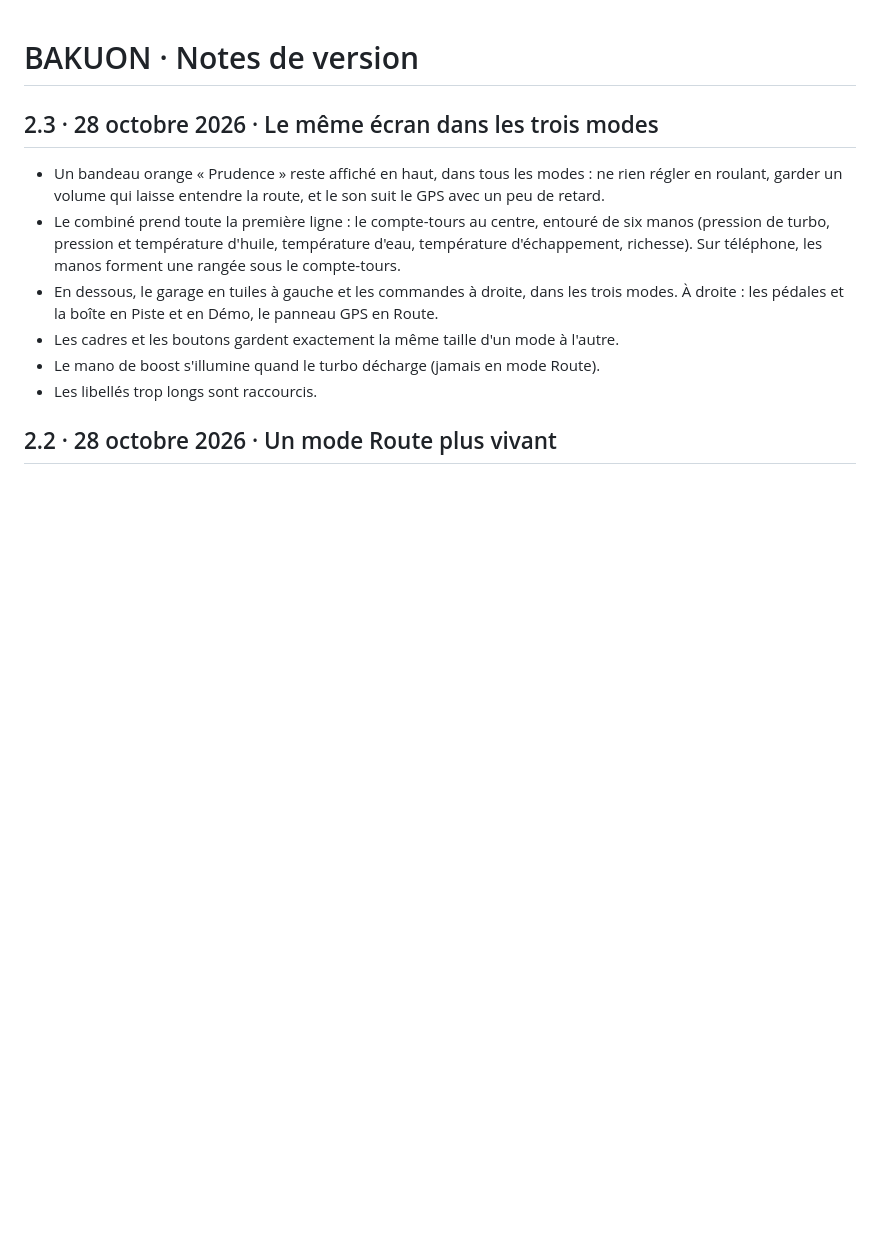
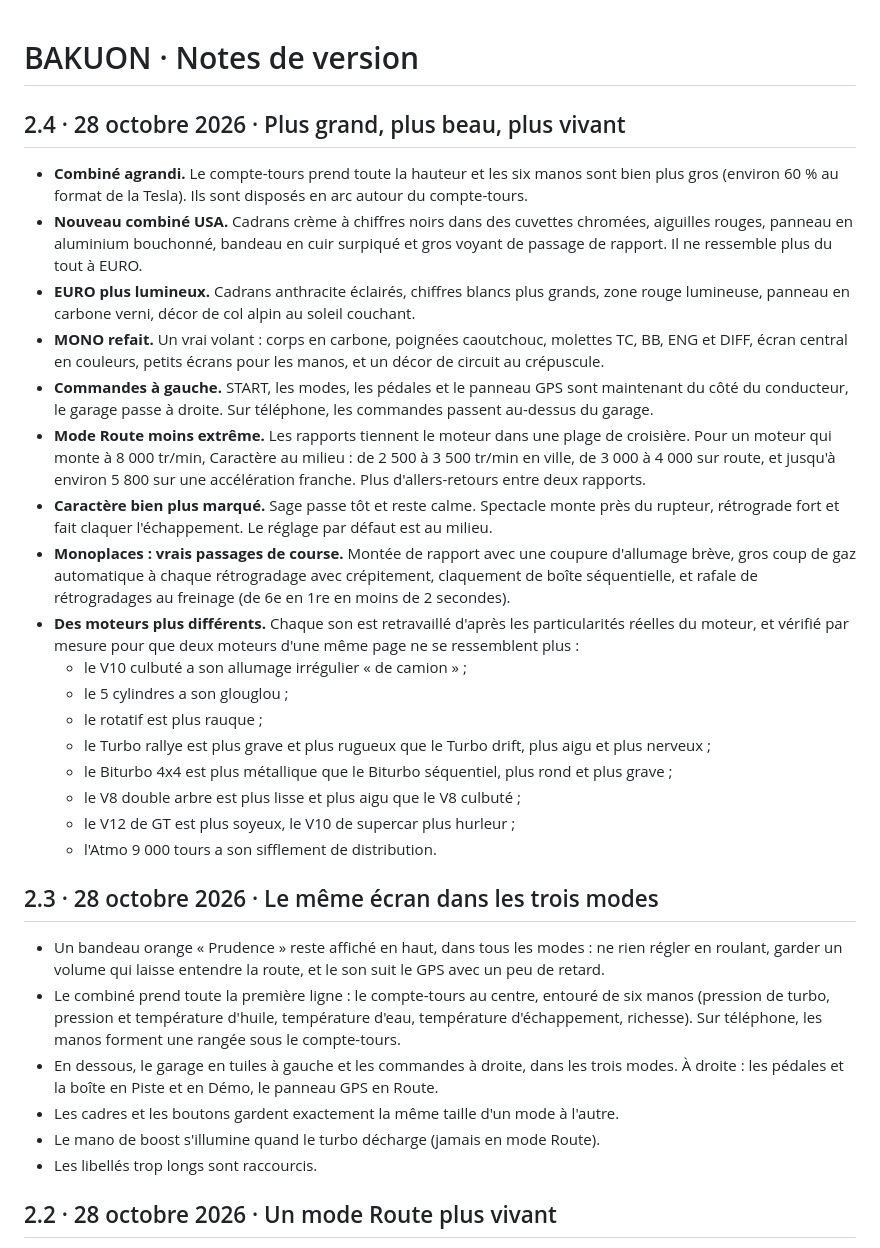
Before and after one commit to Matt-V-git/bakuon, a Markdown page: CHANGELOG.md, the part around the change. GitHub-like rendering; blank space fills up the shorter version.

```diff
--- a/CHANGELOG.md
+++ b/CHANGELOG.md
@@ -1,4 +1,24 @@
 # BAKUON · Notes de version
+
+## 2.4 · 28 octobre 2026 · Plus grand, plus beau, plus vivant
+
+- **Combiné agrandi.** Le compte-tours prend toute la hauteur et les six manos sont bien plus gros (environ 60 % au format de la Tesla). Ils sont disposés en arc autour du compte-tours.
+- **Nouveau combiné USA.** Cadrans crème à chiffres noirs dans des cuvettes chromées, aiguilles rouges, panneau en aluminium bouchonné, bandeau en cuir surpiqué et gros voyant de passage de rapport. Il ne ressemble plus du tout à EURO.
+- **EURO plus lumineux.** Cadrans anthracite éclairés, chiffres blancs plus grands, zone rouge lumineuse, panneau en carbone verni, décor de col alpin au soleil couchant.
+- **MONO refait.** Un vrai volant : corps en carbone, poignées caoutchouc, molettes TC, BB, ENG et DIFF, écran central en couleurs, petits écrans pour les manos, et un décor de circuit au crépuscule.
+- **Commandes à gauche.** START, les modes, les pédales et le panneau GPS sont maintenant du côté du conducteur, le garage passe à droite. Sur téléphone, les commandes passent au-dessus du garage.
+- **Mode Route moins extrême.** Les rapports tiennent le moteur dans une plage de croisière. Pour un moteur qui monte à 8 000 tr/min, Caractère au milieu : de 2 500 à 3 500 tr/min en ville, de 3 000 à 4 000 sur route, et jusqu'à environ 5 800 sur une accélération franche. Plus d'allers-retours entre deux rapports.
+- **Caractère bien plus marqué.** Sage passe tôt et reste calme. Spectacle monte près du rupteur, rétrograde fort et fait claquer l'échappement. Le réglage par défaut est au milieu.
+- **Monoplaces : vrais passages de course.** Montée de rapport avec une coupure d'allumage brève, gros coup de gaz automatique à chaque rétrogradage avec crépitement, claquement de boîte séquentielle, et rafale de rétrogradages au freinage (de 6e en 1re en moins de 2 secondes).
+- **Des moteurs plus différents.** Chaque son est retravaillé d'après les particularités réelles du moteur, et vérifié par mesure pour que deux moteurs d'une même page ne se ressemblent plus :
+  - le V10 culbuté a son allumage irrégulier « de camion » ;
+  - le 5 cylindres a son glouglou ;
+  - le rotatif est plus rauque ;
+  - le Turbo rallye est plus grave et plus rugueux que le Turbo drift, plus aigu et plus nerveux ;
+  - le Biturbo 4x4 est plus métallique que le Biturbo séquentiel, plus rond et plus grave ;
+  - le V8 double arbre est plus lisse et plus aigu que le V8 culbuté ;
+  - le V12 de GT est plus soyeux, le V10 de supercar plus hurleur ;
+  - l'Atmo 9 000 tours a son sifflement de distribution.
 
 ## 2.3 · 28 octobre 2026 · Le même écran dans les trois modes
 
```
Also changed, not shown: README.md (+1 -1 lines), docs/ARCHITECTURE.md (+8 -5 lines), docs/screenshots/euro.jpg, docs/screenshots/jdm.jpg, docs/screenshots/mono.jpg, docs/screenshots/route.jpg, docs/screenshots/usa.jpg, 10 other files.
